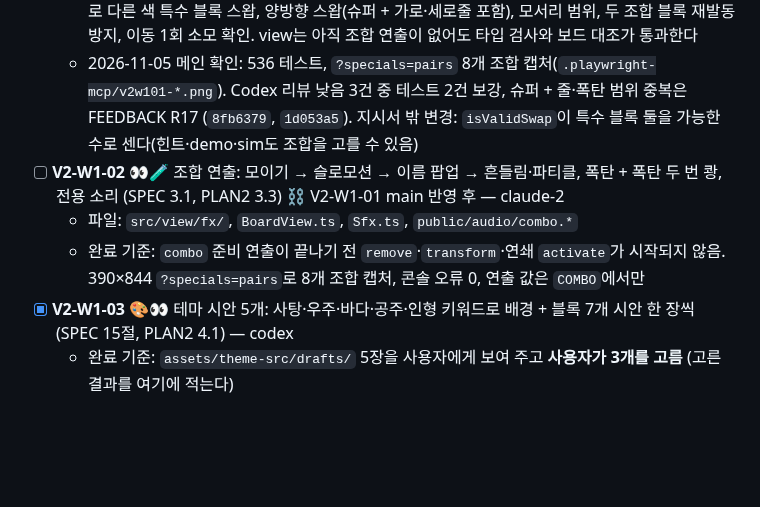
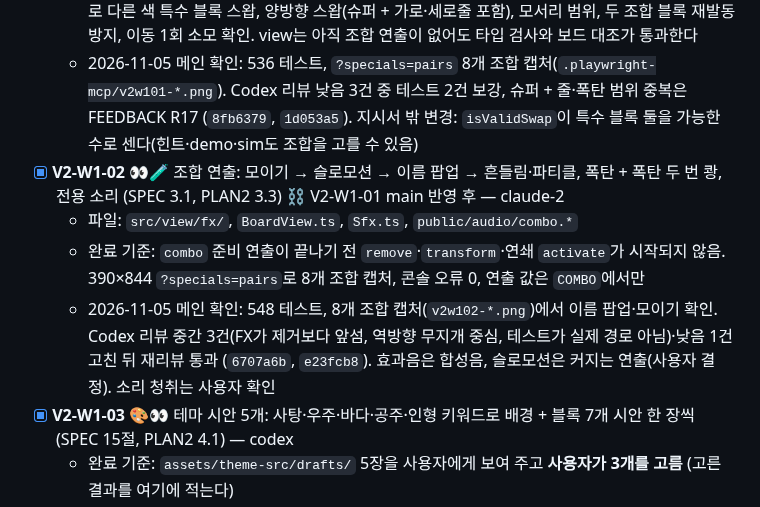
Before and after one commit to Ddoobyddooby/ddooby-pang, a Markdown page: docs/TASKS.md, the part around the change. Rendered like a GitHub page; blank space fills up the shorter version.

```diff
--- a/docs/TASKS.md
+++ b/docs/TASKS.md
@@ -13,9 +13,10 @@
   - 파일: `src/core/types.ts`, `engine.ts`, `specials.ts`, `src/config.ts`(`COMBO` 연출 값까지 이 태스크가 넣는다), `src/view/BoardView.ts`(`combo` no-op만), 개발 옵션 `?specials=pairs`, `tests/core/combo.test.ts`
   - 완료 기준: 8개 범주 테스트·결정성 테스트·기존 테스트 통과. `swap → combo → 제거` step 순서, 서로 다른 색 특수 블록 스왑, 양방향 스왑(슈퍼 + 가로·세로줄 포함), 모서리 범위, 두 조합 블록 재발동 방지, 이동 1회 소모 확인. view는 아직 조합 연출이 없어도 타입 검사와 보드 대조가 통과한다
   - 2026-11-05 메인 확인: 536 테스트, `?specials=pairs` 8개 조합 캡처(`.playwright-mcp/v2w101-*.png`). Codex 리뷰 낮음 3건 중 테스트 2건 보강, 슈퍼 + 줄·폭탄 범위 중복은 FEEDBACK R17 (`8fb6379`, `1d053a5`). 지시서 밖 변경: `isValidSwap`이 특수 블록 둘을 가능한 수로 센다(힌트·demo·sim도 조합을 고를 수 있음)
-- [ ] **V2-W1-02** 👀🧪 조합 연출: 모이기 → 슬로모션 → 이름 팝업 → 흔들림·파티클, 폭탄 + 폭탄 두 번 쾅, 전용 소리 (SPEC 3.1, PLAN2 3.3) ⛓ V2-W1-01 main 반영 후 — claude-2
+- [x] **V2-W1-02** 👀🧪 조합 연출: 모이기 → 슬로모션 → 이름 팝업 → 흔들림·파티클, 폭탄 + 폭탄 두 번 쾅, 전용 소리 (SPEC 3.1, PLAN2 3.3) ⛓ V2-W1-01 main 반영 후 — claude-2
   - 파일: `src/view/fx/`, `BoardView.ts`, `Sfx.ts`, `public/audio/combo.*`
   - 완료 기준: `combo` 준비 연출이 끝나기 전 `remove`·`transform`·연쇄 `activate`가 시작되지 않음. 390×844 `?specials=pairs`로 8개 조합 캡처, 콘솔 오류 0, 연출 값은 `COMBO`에서만
+  - 2026-11-05 메인 확인: 548 테스트, 8개 조합 캡처(`v2w102-*.png`)에서 이름 팝업·모이기 확인. Codex 리뷰 중간 3건(FX가 제거보다 앞섬, 역방향 무지개 중심, 테스트가 실제 경로 아님)·낮음 1건 고친 뒤 재리뷰 통과 (`6707a6b`, `e23fcb8`). 효과음은 합성음, 슬로모션은 커지는 연출(사용자 결정). 소리 청취는 사용자 확인
 - [x] **V2-W1-03** 🎨👀 테마 시안 5개: 사탕·우주·바다·공주·인형 키워드로 배경 + 블록 7개 시안 한 장씩 (SPEC 15절, PLAN2 4.1) — codex
   - 완료 기준: `assets/theme-src/drafts/` 5장을 사용자에게 보여 주고 **사용자가 3개를 고름** (고른 결과를 여기에 적는다)
   - 2026-11-05 사용자 선택: **사탕(candy)·우주(space)·바다(ocean)**. 공주·인형은 쓰지 않는다. 시안에서 우주와 바다 블록이 둘 다 둥근 구슬이라, 최종 그림(V2-W2-06)에서는 바다 블록을 물방울·조개 느낌으로 우주와 구별되게 요청한다
```
Also changed, not shown: docs/DEVELOPMENT.md (+16 -1 lines).
